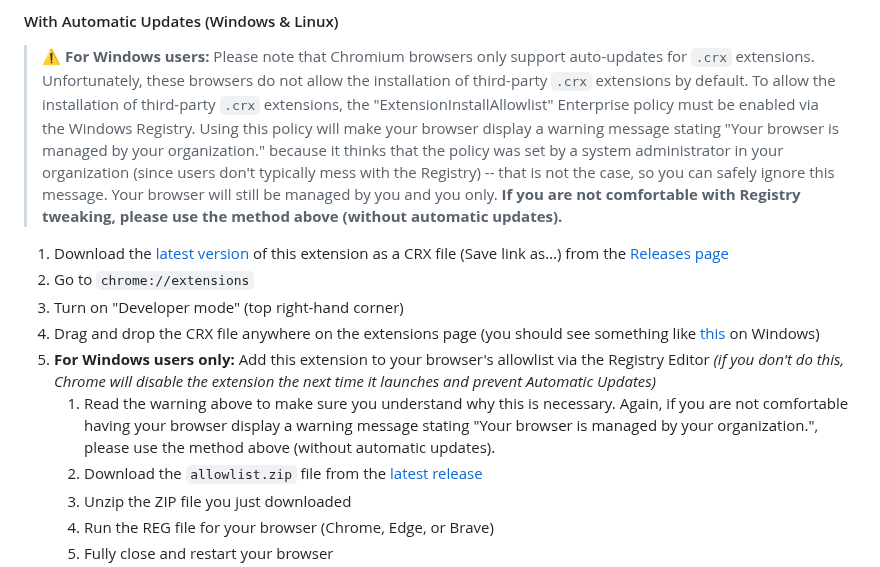
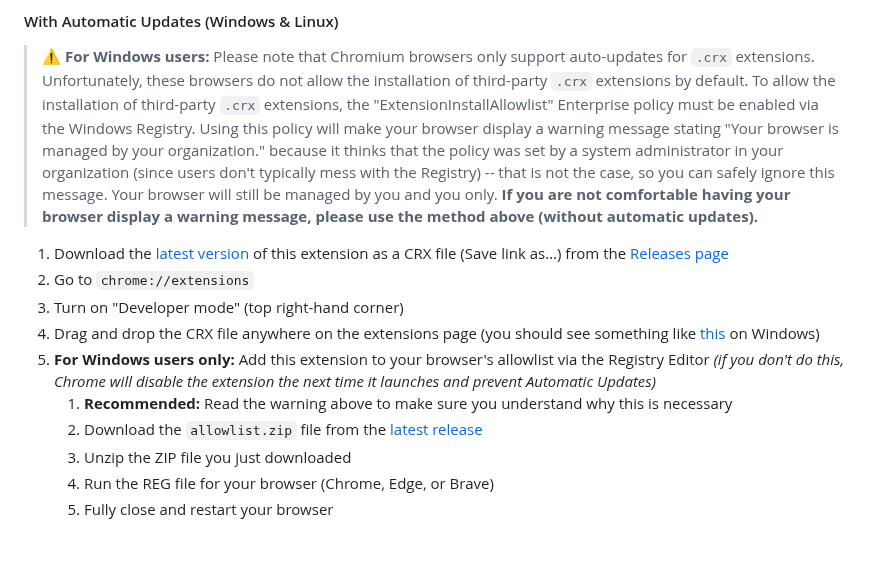
Before and after one commit to younesaassila/ttv-lol-pro, a Markdown page: README.md, the part around the change. Rendered like a GitHub page; blank space fills up the shorter version.

Commit message:
📝 Update README.md

```diff
--- a/README.md
+++ b/README.md
@@ -90,14 +90,14 @@ This fork:
 #### With Automatic Updates (Windows & Linux)
 
 > ⚠️ **For Windows users:** Please note that Chromium browsers only support auto-updates for `.crx` extensions. Unfortunately, these browsers do not allow the installation of third-party `.crx` extensions by default. To allow the installation of third-party `.crx` extensions, the "ExtensionInstallAllowlist" Enterprise policy must be enabled via the Windows Registry. Using this policy will make your browser display a warning message stating "Your browser is managed by your organization." because it thinks that the policy was set by a system administrator in your organization (since users don't typically mess with the Registry) -- that is not the case, so you can safely ignore this message. Your browser will still be managed by you and you only.
-> **If you are not comfortable with Registry tweaking, please use the method above (without automatic updates).**
+> **If you are not comfortable having your browser display a warning message, please use the method above (without automatic updates).**
 
 1. Download the [latest version](https://github.com/younesaassila/ttv-lol-pro/releases/latest) of this extension as a CRX file (Save link as…) from the [Releases page](https://github.com/younesaassila/ttv-lol-pro/releases)
 1. Go to `chrome://extensions`
 1. Turn on "Developer mode" (top right-hand corner)
 1. Drag and drop the CRX file anywhere on the extensions page (you should see something like [this](https://user-images.githubusercontent.com/47226184/213722956-73fcc824-8065-441f-a893-ed96c33c2139.png) on Windows)
 1. **For Windows users only:** Add this extension to your browser's allowlist via the Registry Editor _(if you don't do this, Chrome will disable the extension the next time it launches and prevent Automatic Updates)_
-   1. Read the warning above to make sure you understand why this is necessary. Again, if you are not comfortable having your browser display a warning message stating "Your browser is managed by your organization.", please use the method above (without automatic updates).
+   1. **Recommended:** Read the warning above to make sure you understand why this is necessary
    1. Download the `allowlist.zip` file from the [latest release](https://github.com/younesaassila/ttv-lol-pro/releases/latest)
    1. Unzip the ZIP file you just downloaded
    1. Run the REG file for your browser (Chrome, Edge, or Brave)
```
